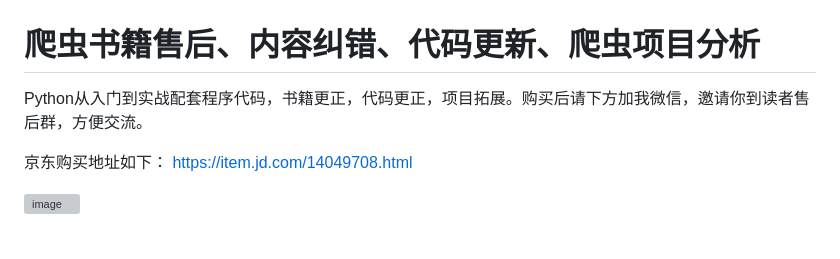
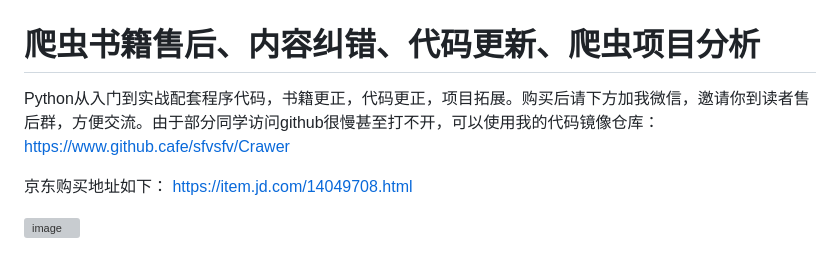
Before and after one commit to sfvsfv/Crawer, a Markdown page: README.md, the part around the change. Rendered like a GitHub page; grey boxes are pictures that could not be loaded.

```diff
--- a/README.md
+++ b/README.md
@@ -1,5 +1,5 @@
 # 爬虫书籍售后、内容纠错、代码更新、爬虫项目分析
-Python从入门到实战配套程序代码，书籍更正，代码更正，项目拓展。购买后请下方加我微信，邀请你到读者售后群，方便交流。
+Python从入门到实战配套程序代码，书籍更正，代码更正，项目拓展。购买后请下方加我微信，邀请你到读者售后群，方便交流。由于部分同学访问github很慢甚至打不开，可以使用我的代码镜像仓库：https://www.github.cafe/sfvsfv/Crawer
 
 
 
```
